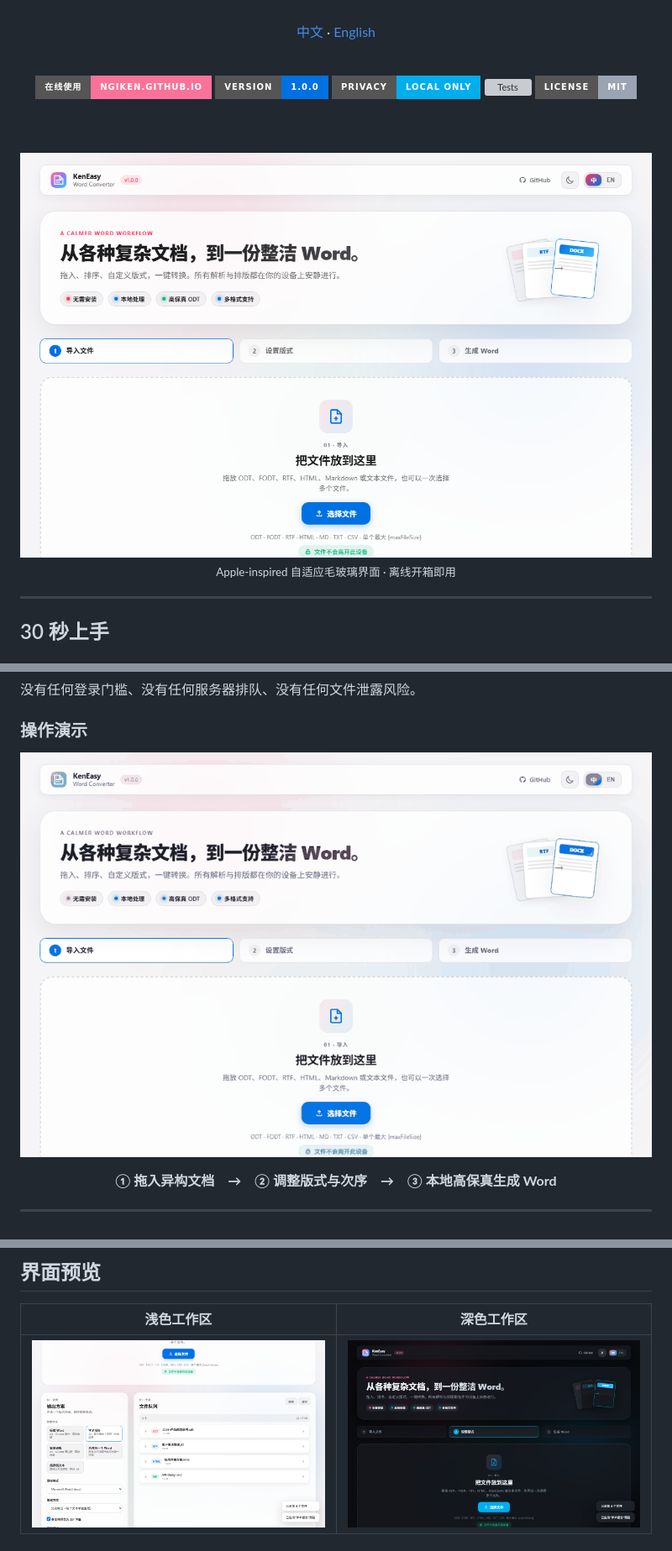
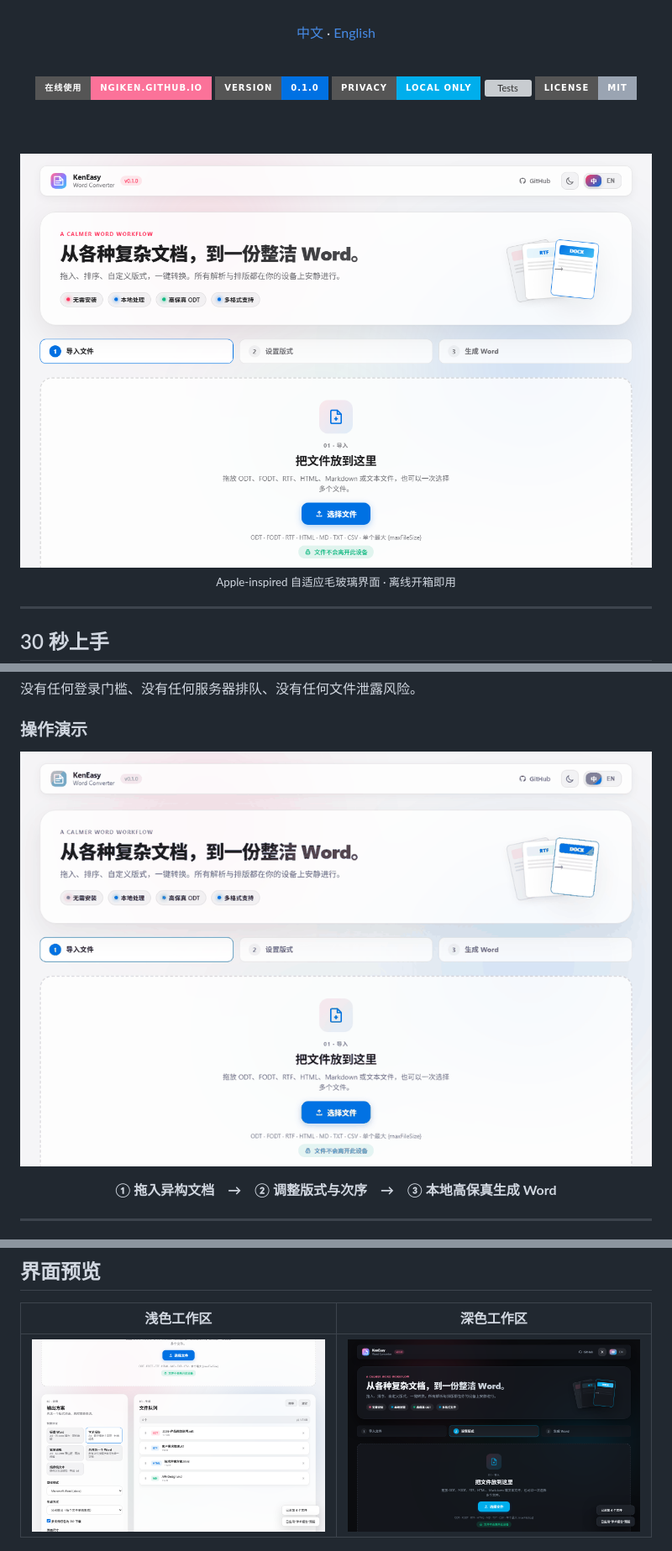
Before and after one commit to ngiken/KenEasy-word, a Markdown page: README.md, 3 parts joined by grey strips. Shown: that part at 84% size. Rendered like a GitHub page; pictures changed too: docs/screenshots/hero-light.png, docs/screenshots/quick-tour.gif, docs/screenshots/workspace-dark.png; badges without logos; grey boxes are pictures that could not be loaded.

```diff
--- a/README.md
+++ b/README.md
@@ -23,7 +23,7 @@
 <br/>
 
 <img alt="Use online" src="https://img.shields.io/badge/%E5%9C%A8%E7%BA%BF%E4%BD%BF%E7%94%A8-ngiken.github.io-fb7299?style=for-the-badge">
-<img alt="Version" src="https://img.shields.io/badge/version-1.0.0-0071e3?style=for-the-badge">
+<img alt="Version" src="https://img.shields.io/badge/version-0.1.0-0071e3?style=for-the-badge">
 <img alt="Privacy" src="https://img.shields.io/badge/privacy-local%20only-00aeec?style=for-the-badge">
 <img alt="Tests" src="https://img.shields.io/badge/e2e-32%2F32-27c499?style=for-the-badge">
 <img alt="License" src="https://img.shields.io/badge/license-MIT-9aa4b2?style=for-the-badge">
```
Also changed, not shown: other parts of README.md (+1 -1 lines), README.en.md (+2 -2 lines), docs/screenshots/mobile-light.png, 3 other files.
